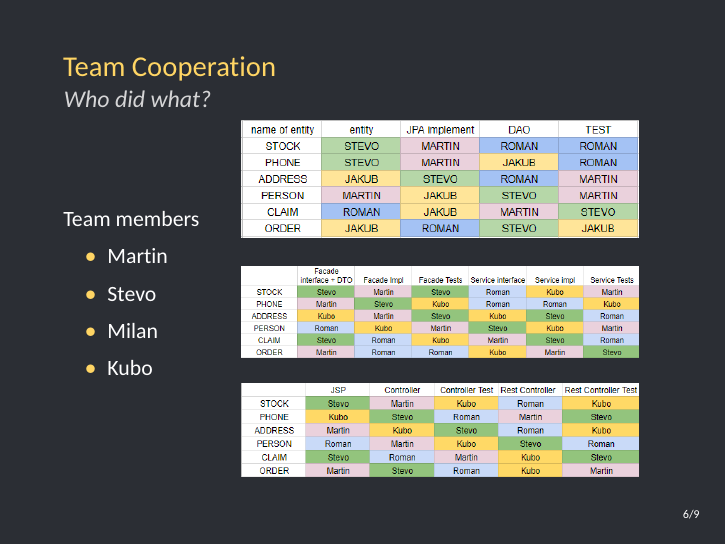
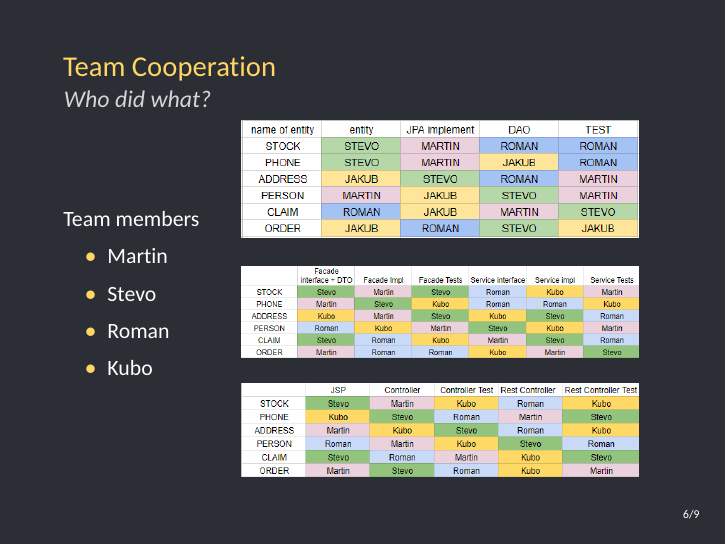
Before and after one commit to martinm1/PA165_phone_shop, LaTeX slides (presentation/fi-pdflatex.tex): page 7 of 10. The pictures show the PDF file presentation/fi-pdflatex.pdf that the author committed with the source.

Commit message:
names fixed

```diff
--- a/presentation/fi-pdflatex.tex
+++ b/presentation/fi-pdflatex.tex
@@ -176,7 +176,7 @@
         \begin{itemize}
           \item Martin
           \item Stevo
-          \item Milan
+          \item Roman
           \item Kubo
         \end{itemize}
 
```
Also changed, not shown: presentation/fi-pdflatex.pdf, 1 other file.
